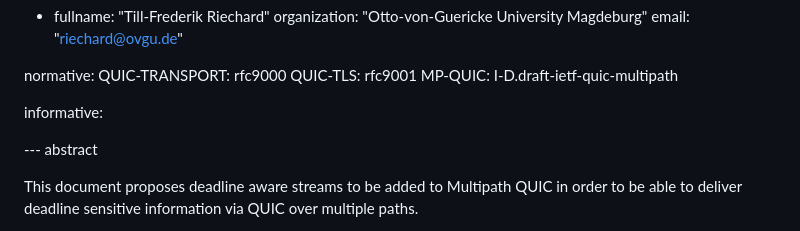
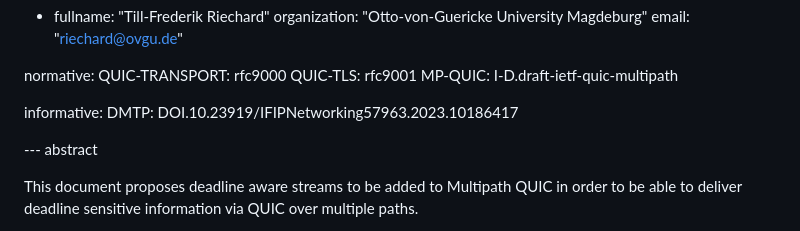
Before and after one commit to t-aus-m/MPQUIC-deadline-aware-streams, a Markdown page: draft-tjohn-quic-mpquic-deadline-aware-streams.md, the part around one of its changes. Rendered like a GitHub page.

Commit message:
💬 add reference to DMTP

```diff
--- a/draft-tjohn-quic-mpquic-deadline-aware-streams.md
+++ b/draft-tjohn-quic-mpquic-deadline-aware-streams.md
@@ -38,6 +38,7 @@ normative:
    MP-QUIC: I-D.draft-ietf-quic-multipath
 
 informative:
+   DMTP: DOI.10.23919/IFIPNetworking57963.2023.10186417
 
 
 --- abstract
```
Also changed, not shown: other parts of draft-tjohn-quic-mpquic-deadline-aware-streams.md (+1 -1 lines).
